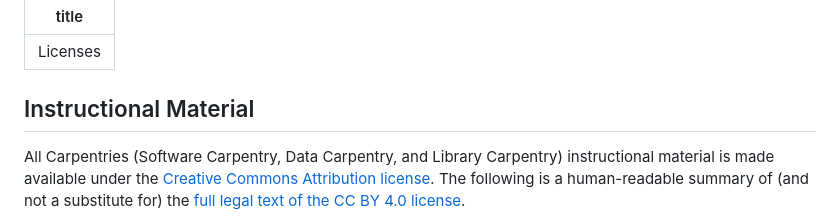
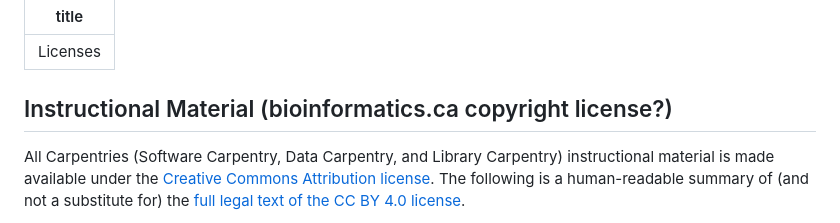
Before and after one commit to cbw-dev/INR_2024_Recreate_Carpentries, a Markdown page: LICENSE.md, the part around the change. Rendered like a GitHub page.

```diff
--- a/LICENSE.md
+++ b/LICENSE.md
@@ -2,7 +2,7 @@
 title: "Licenses"
 ---
 
-## Instructional Material
+## Instructional Material (bioinformatics.ca copyright license?)
 
 All Carpentries (Software Carpentry, Data Carpentry, and Library Carpentry)
 instructional material is made available under the [Creative Commons
```
